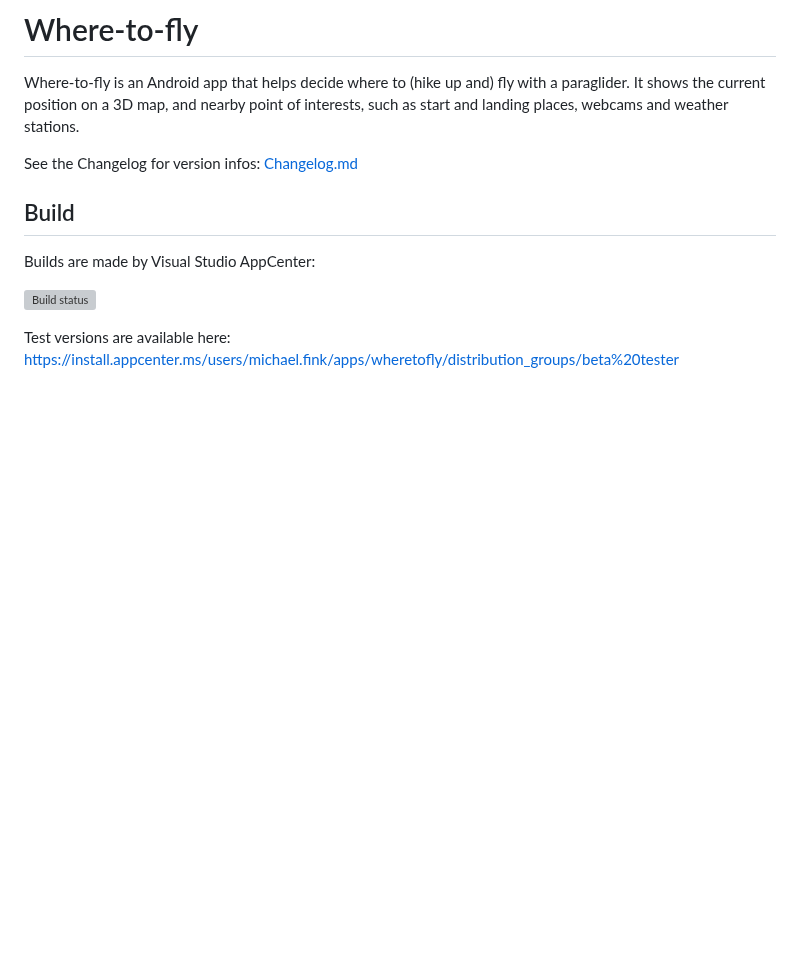
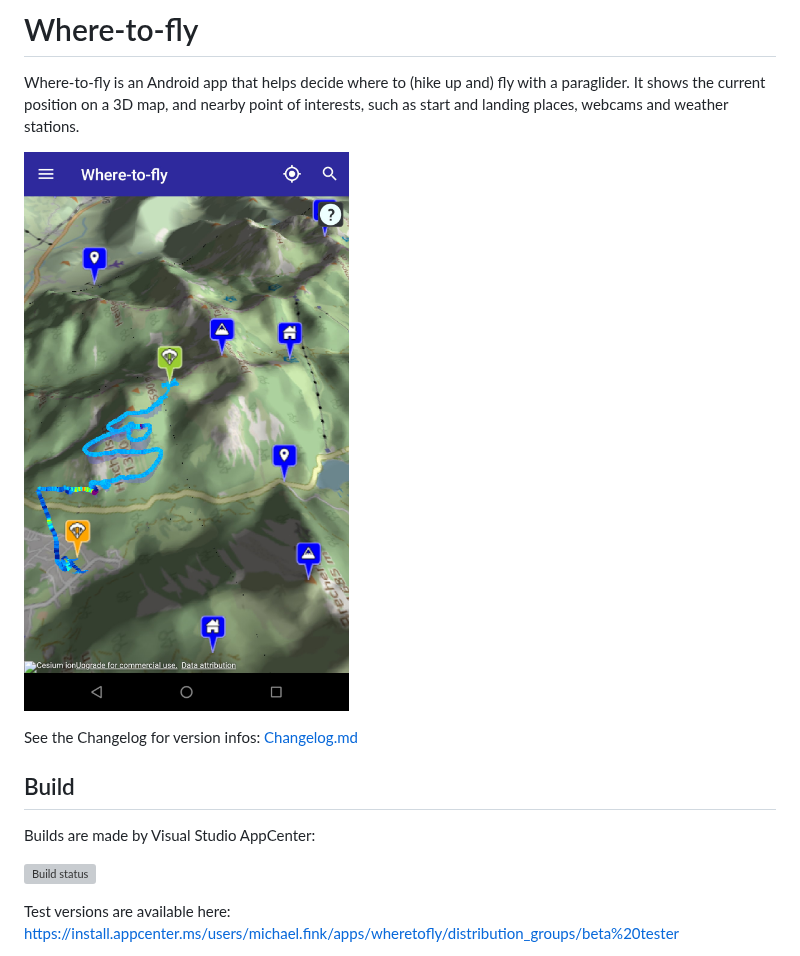
Before and after one commit to vividos/WhereToFly, a Markdown page: README.md, the part around the change. Rendered like a GitHub page; pictures changed too: wheretofly-map.jpg (added); blank space fills up the shorter version; grey boxes are pictures that could not be loaded.

Commit message:
added image showing map view

```diff
--- a/README.md
+++ b/README.md
@@ -4,6 +4,8 @@ Where-to-fly is an Android app that helps decide where to (hike up and) fly
 with a paraglider. It shows the current position on a 3D map, and nearby
 point of interests, such as start and landing places, webcams and weather
 stations.
+
+![Map View](wheretofly-map.jpg)
 
 See the Changelog for version infos: [Changelog.md](Changelog.md "Changelog")
 
```
